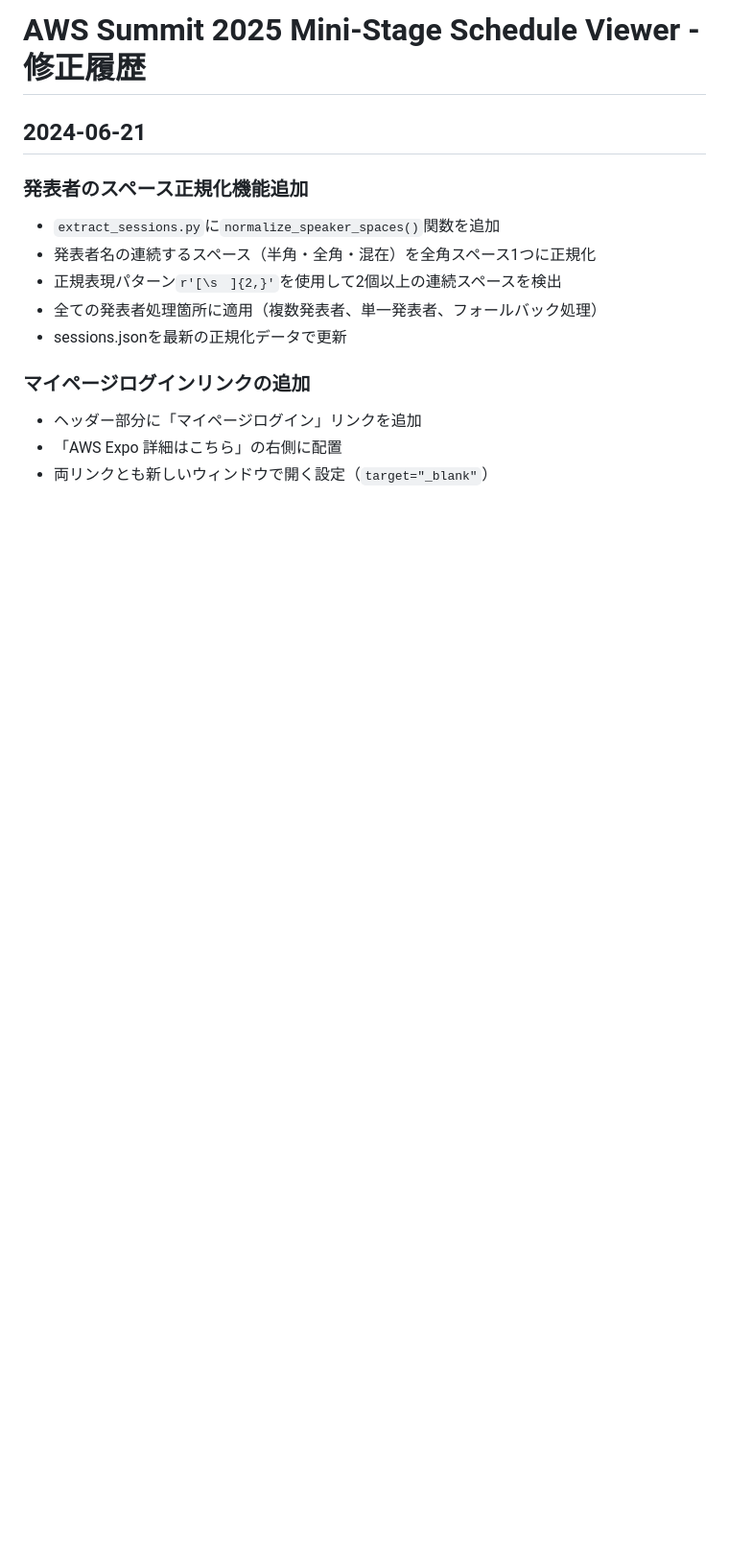
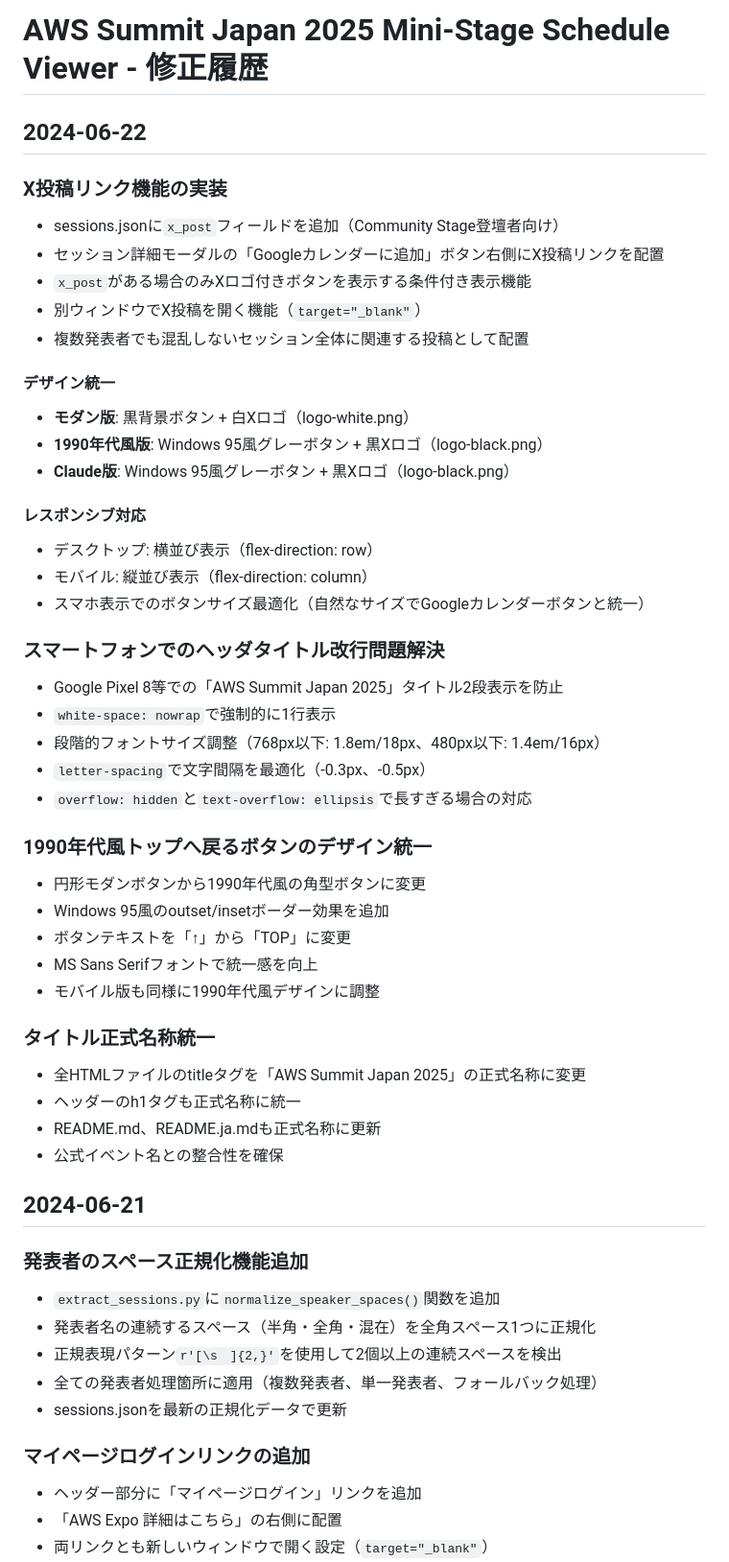
Before and after one commit to ishiharatma/aws-summit-2025-viewer, a Markdown page: HISTORY.md, the part around the change. Shown at 96% size. Drawn GitHub-style; blank space fills up the shorter version.

Commit message:
docs: HISTORY.mdに最新の変更履歴を追加
- X投稿リンク機能の実装詳細を追加
- スマートフォンでのヘッダタイトル改行問題解決を追加
- 1990年代風トップへ戻るボタンのデザイン統一を追加
- タイトル正式名称統一を追加
- 2024-06-22の変更履歴セクションを新設
- 正式名称「AWS Summit Japan 2025」に統一

```diff
--- a/HISTORY.md
+++ b/HISTORY.md
@@ -1,4 +1,43 @@
-# AWS Summit 2025 Mini-Stage Schedule Viewer - 修正履歴
+# AWS Summit Japan 2025 Mini-Stage Schedule Viewer - 修正履歴
+
+## 2024-06-22
+
+### X投稿リンク機能の実装
+- sessions.jsonに`x_post`フィールドを追加（Community Stage登壇者向け）
+- セッション詳細モーダルの「Googleカレンダーに追加」ボタン右側にX投稿リンクを配置
+- `x_post`がある場合のみXロゴ付きボタンを表示する条件付き表示機能
+- 別ウィンドウでX投稿を開く機能（`target="_blank"`）
+- 複数発表者でも混乱しないセッション全体に関連する投稿として配置
+
+#### デザイン統一
+- **モダン版**: 黒背景ボタン + 白Xロゴ（logo-white.png）
+- **1990年代風版**: Windows 95風グレーボタン + 黒Xロゴ（logo-black.png）
+- **Claude版**: Windows 95風グレーボタン + 黒Xロゴ（logo-black.png）
+
+#### レスポンシブ対応
+- デスクトップ: 横並び表示（flex-direction: row）
+- モバイル: 縦並び表示（flex-direction: column）
+- スマホ表示でのボタンサイズ最適化（自然なサイズでGoogleカレンダーボタンと統一）
+
+### スマートフォンでのヘッダタイトル改行問題解決
+- Google Pixel 8等での「AWS Summit Japan 2025」タイトル2段表示を防止
+- `white-space: nowrap`で強制的に1行表示
+- 段階的フォントサイズ調整（768px以下: 1.8em/18px、480px以下: 1.4em/16px）
+- `letter-spacing`で文字間隔を最適化（-0.3px、-0.5px）
+- `overflow: hidden`と`text-overflow: ellipsis`で長すぎる場合の対応
+
+### 1990年代風トップへ戻るボタンのデザイン統一
+- 円形モダンボタンから1990年代風の角型ボタンに変更
+- Windows 95風のoutset/insetボーダー効果を追加
+- ボタンテキストを「↑」から「TOP」に変更
+- MS Sans Serifフォントで統一感を向上
+- モバイル版も同様に1990年代風デザインに調整
+
+### タイトル正式名称統一
+- 全HTMLファイルのtitleタグを「AWS Summit Japan 2025」の正式名称に変更
+- ヘッダーのh1タグも正式名称に統一
+- README.md、README.ja.mdも正式名称に更新
+- 公式イベント名との整合性を確保
 
 ## 2024-06-21
 
```
